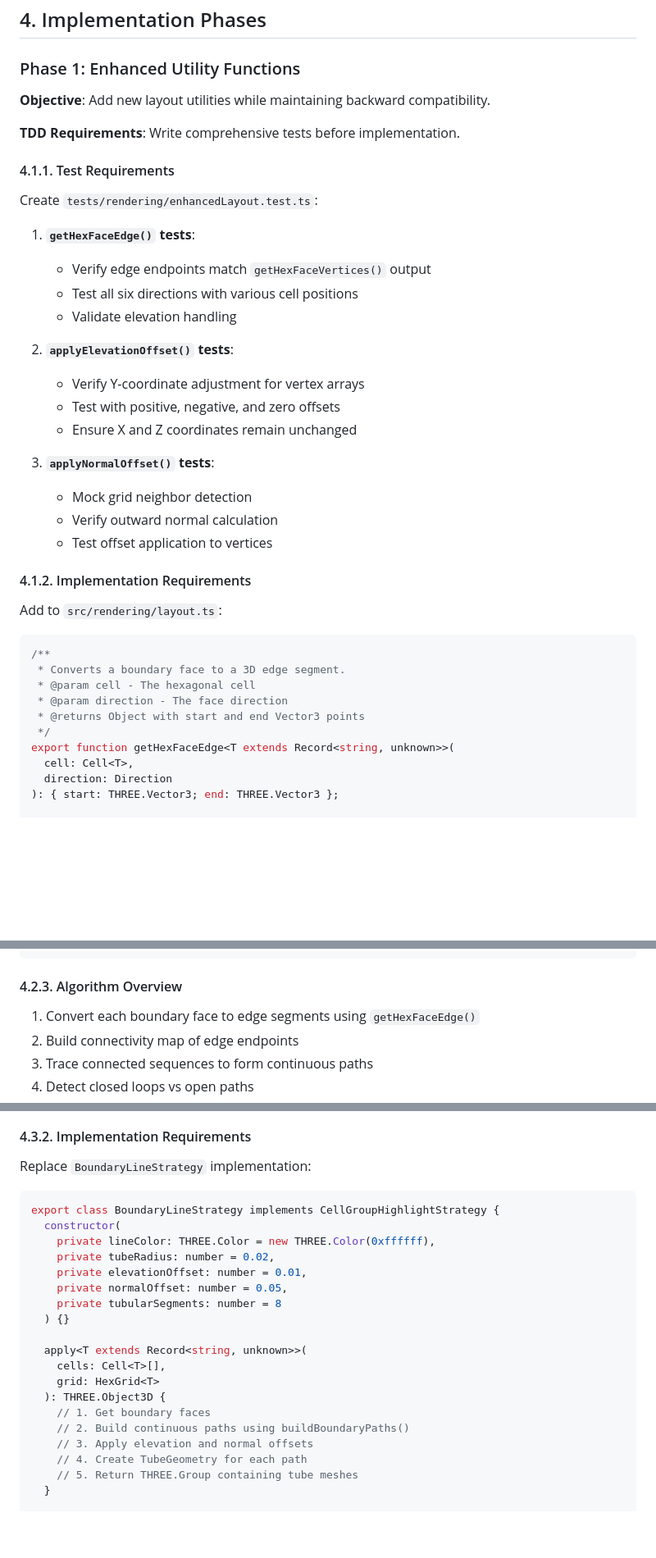
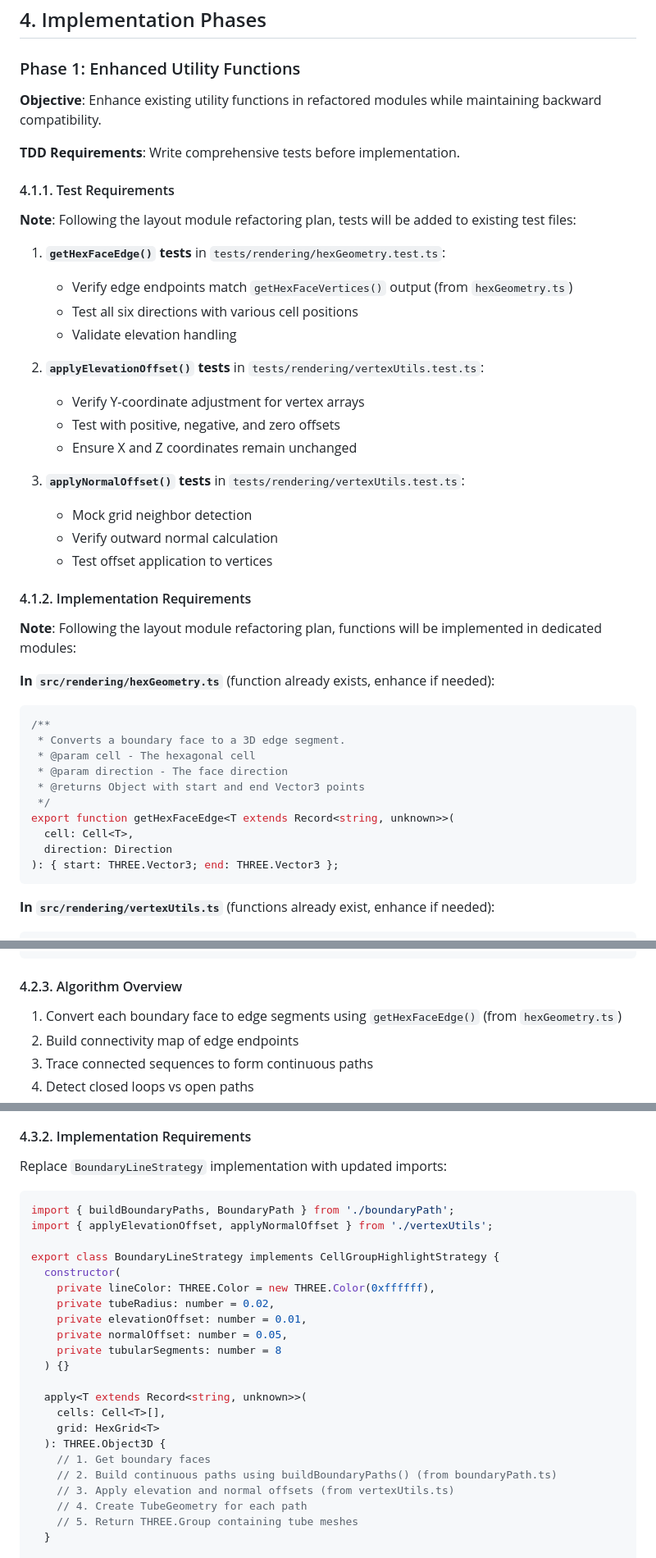
Before and after one commit to amacdougall/hexgames, a Markdown page: notes/2025-07-27-boundary-line-improvement-proposal.md, 3 parts joined by grey strips. Shown at 82% size. Drawn GitHub-style; blank space fills up the shorter version.

Commit message:
doc: Propose layout.ts refactor/split and update other docs to fit

````diff
--- a/notes/2025-07-27-boundary-line-improvement-proposal.md
+++ b/notes/2025-07-27-boundary-line-improvement-proposal.md
@@ -57,33 +60,39 @@ paths that provide:
 
 ### Phase 1: Enhanced Utility Functions
 
-**Objective**: Add new layout utilities while maintaining backward
-compatibility.
+**Objective**: Enhance existing utility functions in refactored modules while
+maintaining backward compatibility.
 
 **TDD Requirements**: Write comprehensive tests before implementation.
 
 #### 4.1.1. Test Requirements
 
-Create `tests/rendering/enhancedLayout.test.ts`:
+**Note**: Following the layout module refactoring plan, tests will be added to
+existing test files:
 
-1. **`getHexFaceEdge()` tests**:
-   - Verify edge endpoints match `getHexFaceVertices()` output
+1. **`getHexFaceEdge()` tests** in `tests/rendering/hexGeometry.test.ts`:
+   - Verify edge endpoints match `getHexFaceVertices()` output (from
+     `hexGeometry.ts`)
    - Test all six directions with various cell positions
    - Validate elevation handling
 
-2. **`applyElevationOffset()` tests**:
+2. **`applyElevationOffset()` tests** in `tests/rendering/vertexUtils.test.ts`:
    - Verify Y-coordinate adjustment for vertex arrays
    - Test with positive, negative, and zero offsets
    - Ensure X and Z coordinates remain unchanged
 
-3. **`applyNormalOffset()` tests**:
+3. **`applyNormalOffset()` tests** in `tests/rendering/vertexUtils.test.ts`:
    - Mock grid neighbor detection
    - Verify outward normal calculation
    - Test offset application to vertices
 
 #### 4.1.2. Implementation Requirements
 
-Add to `src/rendering/layout.ts`:
+**Note**: Following the layout module refactoring plan, functions will be
+implemented in dedicated modules:
+
+**In `src/rendering/hexGeometry.ts`** (function already exists, enhance if
+needed):
 
 ```typescript
 /**
@@ -96,7 +105,12 @@ export function getHexFaceEdge<T extends Record<string, unknown>>(
   cell: Cell<T>,
   direction: Direction
 ): { start: THREE.Vector3; end: THREE.Vector3 };
+```
 
+**In `src/rendering/vertexUtils.ts`** (functions already exist, enhance if
+needed):
+
+```typescript
 /**
  * Applies elevation offset to an array of vertices.
  * @param vertices - Array of Vector3 objects to modify
@@ -173,7 +188,8 @@ export function buildBoundaryPaths<T extends Record<string, unknown>>(
 
 #### 4.2.3. Algorithm Overview
 
-1. Convert each boundary face to edge segments using `getHexFaceEdge()`
+1. Convert each boundary face to edge segments using `getHexFaceEdge()` (from
+   `hexGeometry.ts`)
 2. Build connectivity map of edge endpoints
 3. Trace connected sequences to form continuous paths
 4. Detect closed loops vs open paths
@@ -206,9 +222,12 @@ Create `tests/rendering/enhancedBoundaryLineStrategy.test.ts`:
 
 #### 4.3.2. Implementation Requirements
 
-Replace `BoundaryLineStrategy` implementation:
+Replace `BoundaryLineStrategy` implementation with updated imports:
 
 ```typescript
+import { buildBoundaryPaths, BoundaryPath } from './boundaryPath';
+import { applyElevationOffset, applyNormalOffset } from './vertexUtils';
+
 export class BoundaryLineStrategy implements CellGroupHighlightStrategy {
   constructor(
     private lineColor: THREE.Color = new THREE.Color(0xffffff),
@@ -223,8 +242,8 @@ export class BoundaryLineStrategy implements CellGroupHighlightStrategy {
     grid: HexGrid<T>
   ): THREE.Object3D {
     // 1. Get boundary faces
-    // 2. Build continuous paths using buildBoundaryPaths()
-    // 3. Apply elevation and normal offsets
+    // 2. Build continuous paths using buildBoundaryPaths() (from boundaryPath.ts)
+    // 3. Apply elevation and normal offsets (from vertexUtils.ts)
     // 4. Create TubeGeometry for each path
     // 5. Return THREE.Group containing tube meshes
   }
````
Also changed, not shown: other parts of notes/2025-07-27-boundary-line-improvement-proposal.md (+16 -6 lines), notes/2025-07-27-layout-refactor-plan.md (added, +493 -0 lines).
